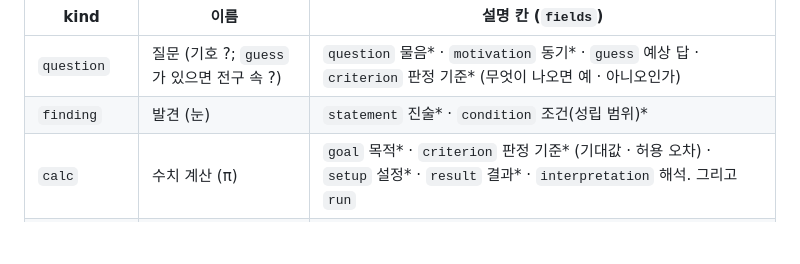
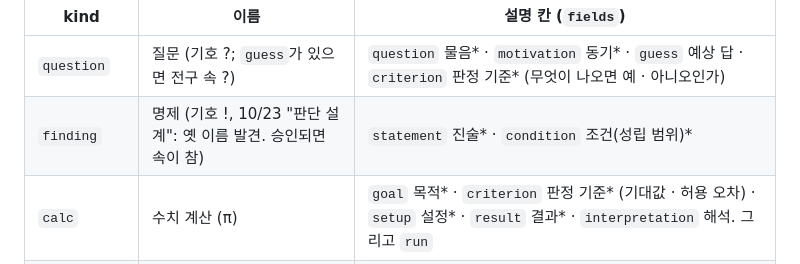
Before and after one commit to emergence-project/emergence-workbench, a Markdown page: docs/repo-format.md, the part around the change. Drawn GitHub-style; blank space fills up the shorter version.

Commit message:
형식 문서: finding 이름을 명제로
Co-Authored-By: Claude Opus 5.5 (1M context) <noreply@anthropic.com>
Claude-Session: https://claude.ai/code/session_01P92rHZqpyx52G1fvyARpgJ

```diff
--- a/docs/repo-format.md
+++ b/docs/repo-format.md
@@ -619,7 +619,7 @@ guesses: [ … ]           # 에이전트가 짐작한 것 (사람이 확인하
 | kind | 이름 | 설명 칸 (`fields`) |
 |---|---|---|
 | `question` | 질문 (기호 ?; `guess`가 있으면 전구 속 ?) | `question` 물음* · `motivation` 동기* · `guess` 예상 답 · `criterion` 판정 기준* (무엇이 나오면 예 · 아니오인가) |
-| `finding` | 발견 (눈) | `statement` 진술* · `condition` 조건(성립 범위)* |
+| `finding` | 명제 (기호 !, 10/23 "판단 설계": 옛 이름 발견. 승인되면 속이 참) | `statement` 진술* · `condition` 조건(성립 범위)* |
 | `calc` | 수치 계산 (π) | `goal` 목적* · `criterion` 판정 기준* (기대값 · 허용 오차) · `setup` 설정* · `result` 결과* · `interpretation` 해석. 그리고 `run` |
 | `analytic` | 이론 계산 (∫) | `goal` 목적* · `setup` 출발점* · `assumptions` 가정* · `result` 결과*. 그리고 `steps`(선택) |
 | `proof` | 증명 (∴) | `goal` 목표(진술)* · `assumptions` 가정* · `method` 방법 · `result` 결과*. 그리고 `steps` |
```
